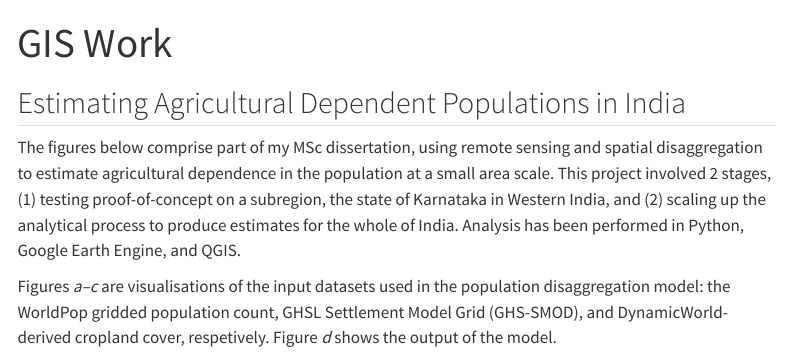
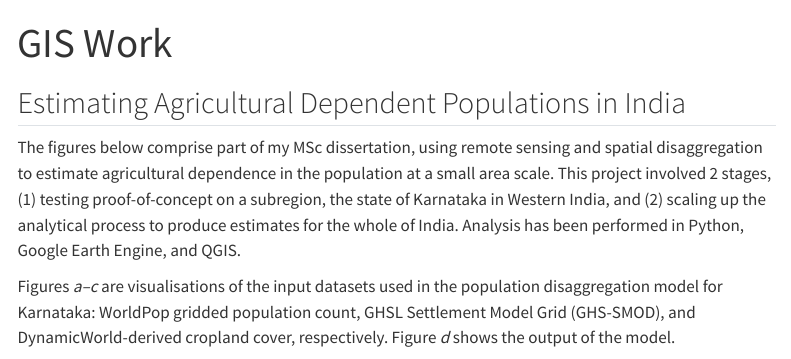
Before and after one commit to joepost/gisportfolio, a Quarto document (work.qmd): the page in a window 1100 px wide, from its top. Rendered offline with R 4.5, knitr and Pandoc in place of Quarto, with nearby package versions; menus at the side of the page are left out.

Commit message:
more detail in dissertation preview

```diff
--- a/work.qmd
+++ b/work.qmd
@@ -5,7 +5,7 @@ title: "GIS Work"
 ## Estimating Agricultural Dependent Populations in India\
 The figures below comprise part of my MSc dissertation, using remote sensing and spatial disaggregation to estimate agricultural dependence in the population at a small area scale. This project involved 2 stages, (1) testing proof-of-concept on a subregion, the state of Karnataka in Western India, and (2) scaling up the analytical process to produce estimates for the whole of India. Analysis has been performed in Python, Google Earth Engine, and QGIS.
 
-Figures *a–c* are visualisations of the input datasets used in the population disaggregation model: the WorldPop gridded population count, GHSL Settlement Model Grid (GHS-SMOD), and DynamicWorld-derived cropland cover, respetively. Figure *d* shows the output of the model.
+Figures *a–c* are visualisations of the input datasets used in the population disaggregation model for Karnataka: WorldPop gridded population count, GHSL Settlement Model Grid (GHS-SMOD), and DynamicWorld-derived cropland cover, respectively. Figure *d* shows the output of the model.
 
 ![Karnataka sub-region maps](img/allmaps_karnataka_20230823.png)
 
```
Also changed, not shown: docs/search.json, 1 other file.
